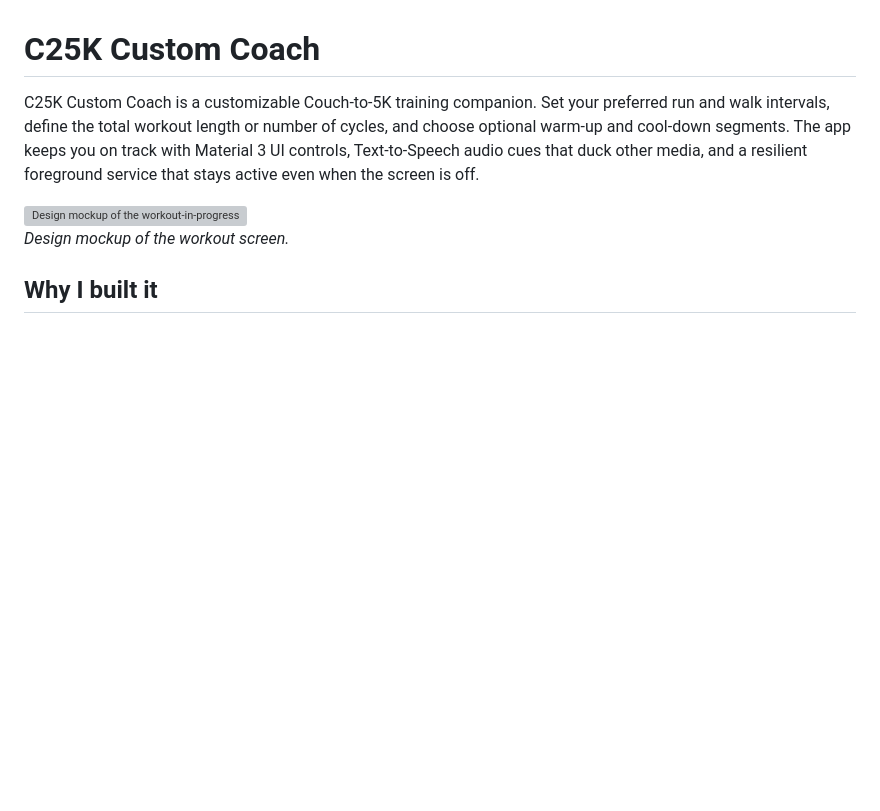
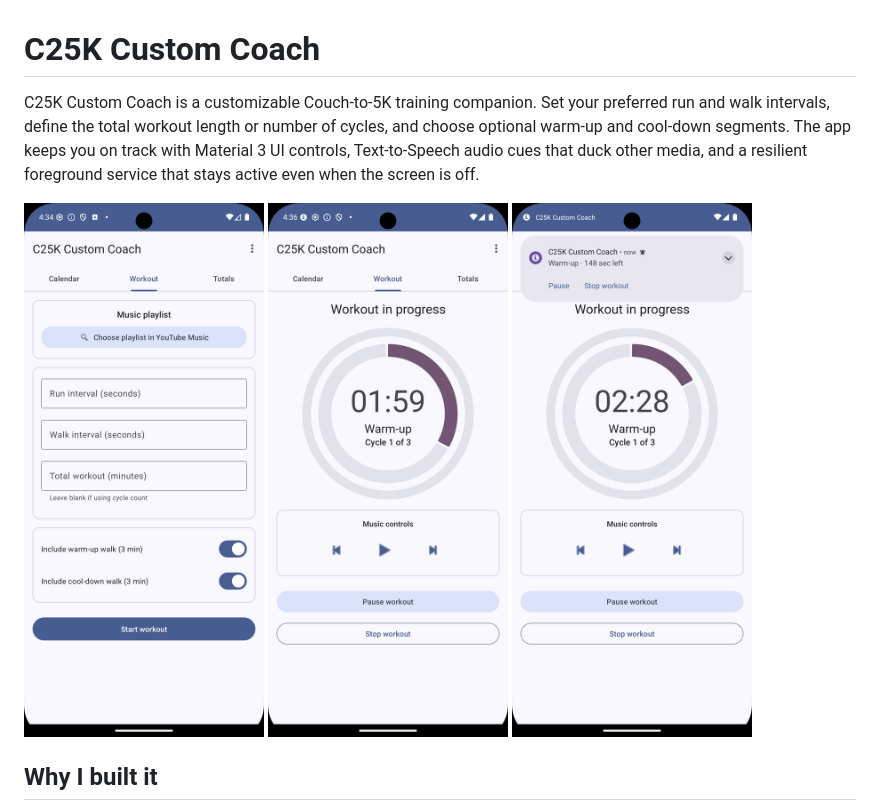
Before and after one commit to dutes/c2k, a Markdown page: README.md, the part around the change. GitHub-like rendering; pictures changed too: docs/screenshots/notification.png (added), docs/screenshots/setup.png (added), docs/screenshots/workout.png (added); blank space fills up the shorter version; grey boxes are pictures that could not be loaded.

Commit message:
Swap the design mockup for real screenshots
Co-Authored-By: Claude Opus 5.5 <noreply@anthropic.com>
Claude-Session: https://claude.ai/code/session_01HYw6SmXigFP2NZLZicUPkd

```diff
--- a/README.md
+++ b/README.md
@@ -2,9 +2,11 @@
 
 C25K Custom Coach is a customizable Couch-to-5K training companion. Set your preferred run and walk intervals, define the total workout length or number of cycles, and choose optional warm-up and cool-down segments. The app keeps you on track with Material 3 UI controls, Text-to-Speech audio cues that duck other media, and a resilient foreground service that stays active even when the screen is off.
 
-<img src="mockups/in_progress_mockup.svg" alt="Design mockup of the workout-in-progress screen" width="280">
-
-*Design mockup of the workout screen.*
+<p>
+  <img src="docs/screenshots/setup.png" alt="Setting up a workout: run and walk intervals, total time, and warm-up and cool-down walks" width="240">
+  <img src="docs/screenshots/workout.png" alt="A workout in progress: warm-up, 1:59 left, cycle 1 of 3, with music controls" width="240">
+  <img src="docs/screenshots/notification.png" alt="Pause and Stop workout controls in the notification during a workout" width="240">
+</p>
 
 ## Why I built it
 
```
